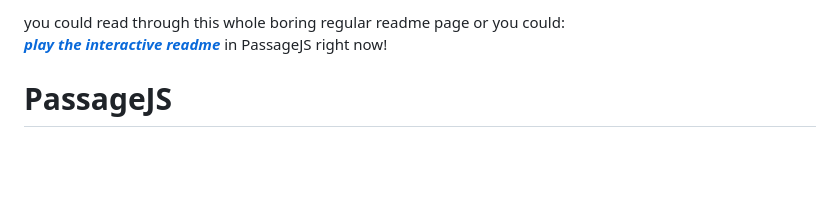
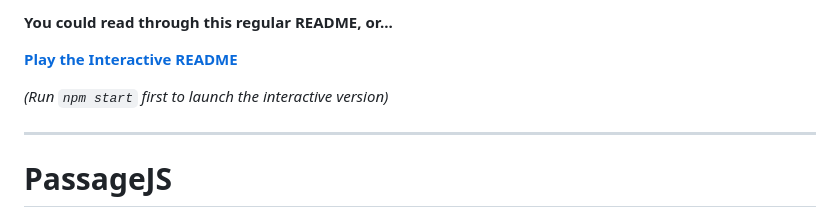
Before and after one commit to sambo4118/passageJS, a Markdown page: README.md, the part around the change. GitHub-like rendering; blank space fills up the shorter version.

Commit message:
corrected link at the start of the static read me

```diff
--- a/README.md
+++ b/README.md
@@ -1,5 +1,10 @@
-you could read through this whole boring regular readme page or you could:
-***[play the interactive readme](http://localhost:3000/#menu_title_screen)*** in PassageJS right now!
+**You could read through this regular README, or...**
+
+**[Play the Interactive README](https://sambo4118.github.io/passageJS/)**
+
+*(Run `npm start` first to launch the interactive version)*
+
+---
 
 # PassageJS
 
```
